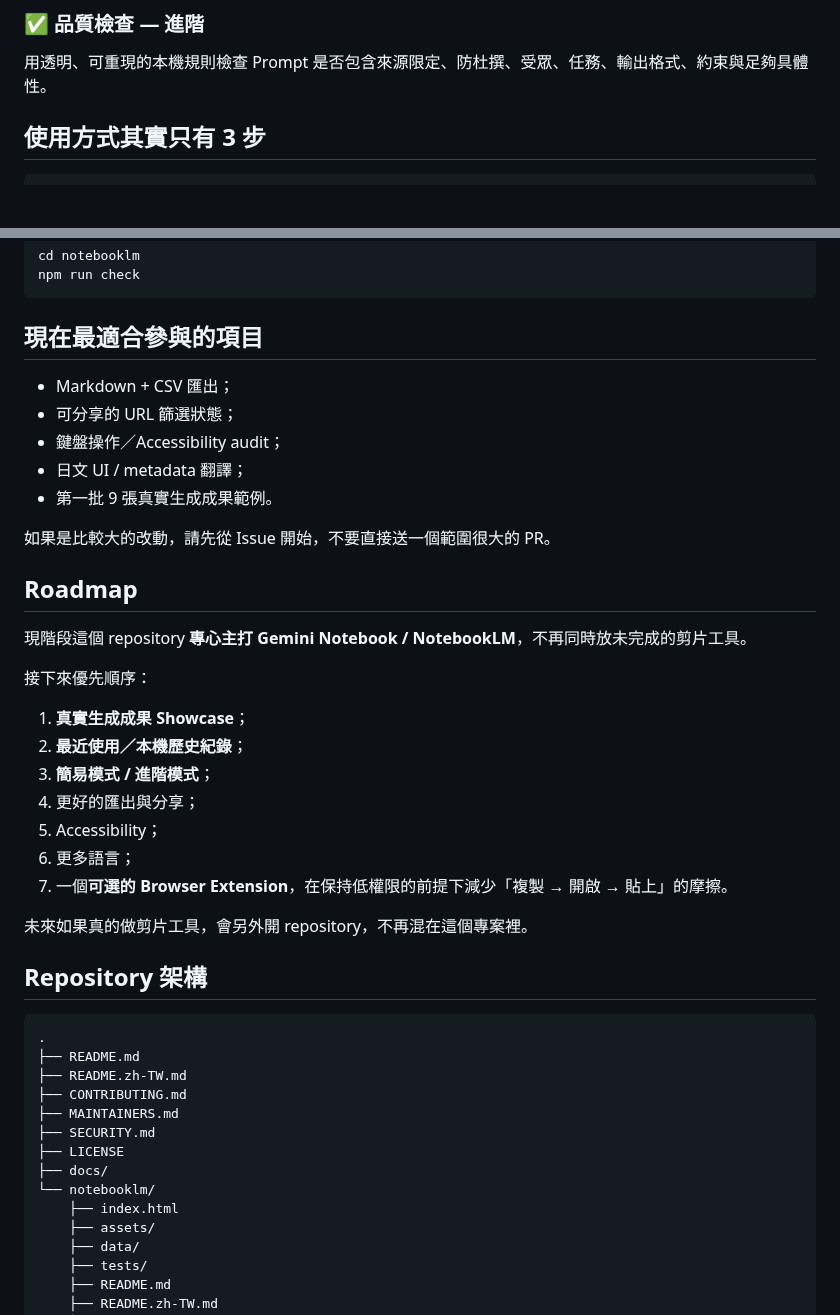
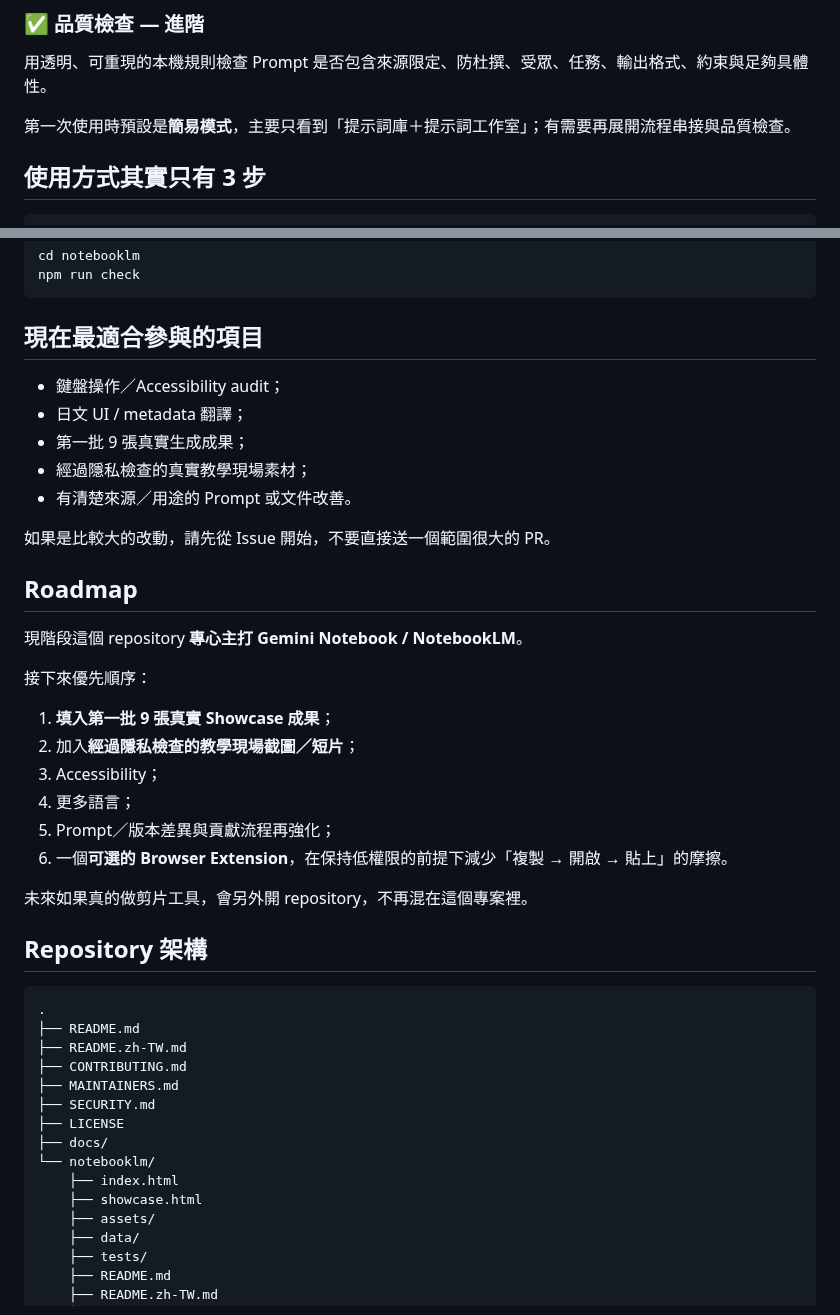
Before and after one commit to dennis23100/gemini-notebook-prompt-lab, a Markdown page: README.zh-TW.md, 2 parts joined by grey strips. GitHub-like rendering; blank space fills up the shorter version.

```diff
--- a/README.zh-TW.md
+++ b/README.zh-TW.md
@@ -63,6 +70,8 @@ Gemini Notebook 提示詞工作室把這個問題做成可重複使用的開源
 ### ✅ 品質檢查 — 進階
 
 用透明、可重現的本機規則檢查 Prompt 是否包含來源限定、防杜撰、受眾、任務、輸出格式、約束與足夠具體性。
+
+第一次使用時預設是**簡易模式**，主要只看到「提示詞庫＋提示詞工作室」；有需要再展開流程串接與品質檢查。
 
 ## 使用方式其實只有 3 步
 
@@ -134,27 +158,26 @@ npm run check
 
 ## 現在最適合參與的項目
 
-- Markdown + CSV 匯出；
-- 可分享的 URL 篩選狀態；
 - 鍵盤操作／Accessibility audit；
 - 日文 UI / metadata 翻譯；
-- 第一批 9 張真實生成成果範例。
+- 第一批 9 張真實生成成果；
+- 經過隱私檢查的真實教學現場素材；
+- 有清楚來源／用途的 Prompt 或文件改善。
 
 如果是比較大的改動，請先從 Issue 開始，不要直接送一個範圍很大的 PR。
 
 ## Roadmap
 
-現階段這個 repository **專心主打 Gemini Notebook / NotebookLM**，不再同時放未完成的剪片工具。
+現階段這個 repository **專心主打 Gemini Notebook / NotebookLM**。
 
 接下來優先順序：
 
-1. **真實生成成果 Showcase**；
-2. **最近使用／本機歷史紀錄**；
-3. **簡易模式 / 進階模式**；
-4. 更好的匯出與分享；
-5. Accessibility；
-6. 更多語言；
-7. 一個**可選的 Browser Extension**，在保持低權限的前提下減少「複製 → 開啟 → 貼上」的摩擦。
+1. **填入第一批 9 張真實 Showcase 成果**；
+2. 加入**經過隱私檢查的教學現場截圖／短片**；
+3. Accessibility；
+4. 更多語言；
+5. Prompt／版本差異與貢獻流程再強化；
+6. 一個**可選的 Browser Extension**，在保持低權限的前提下減少「複製 → 開啟 → 貼上」的摩擦。
 
 未來如果真的做剪片工具，會另外開 repository，不再混在這個專案裡。
 
@@ -171,6 +194,7 @@ npm run check
 ├── docs/
 └── notebooklm/
     ├── index.html
+    ├── showcase.html
     ├── assets/
     ├── data/
     ├── tests/
```
Also changed, not shown: other parts of README.zh-TW.md (+30 -8 lines).
